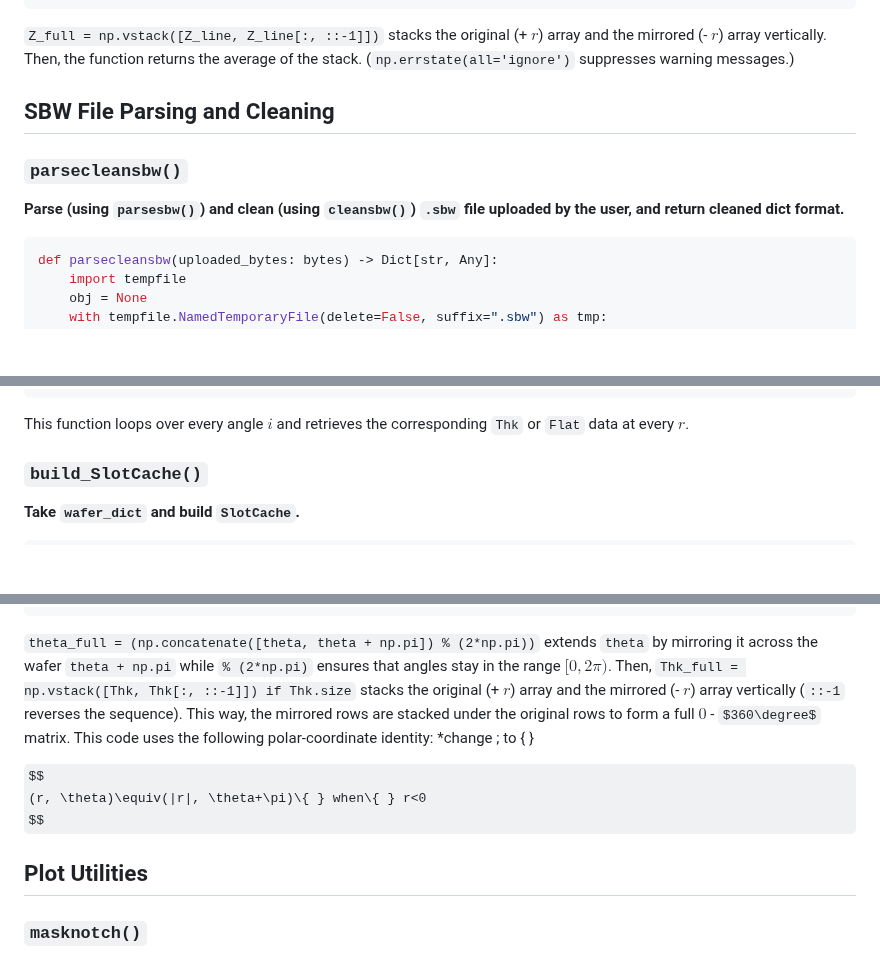
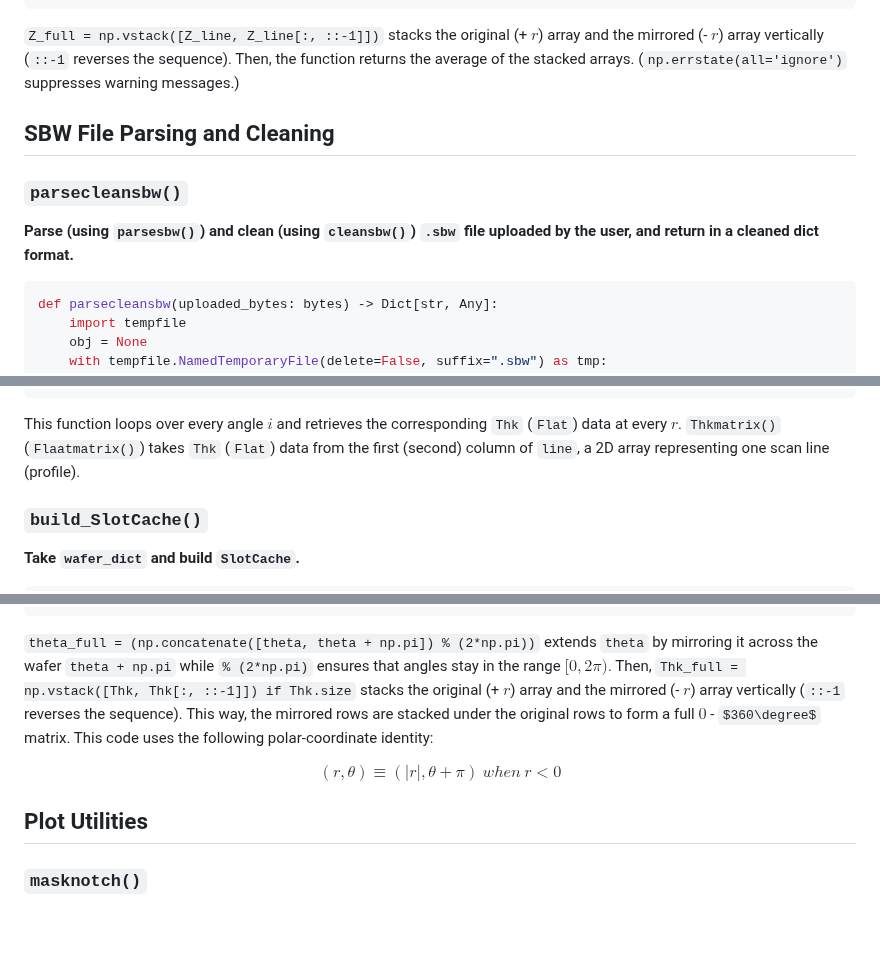
Before and after one commit to kaiougw/SBW-removal-profile, a Markdown page: README.md, 3 parts joined by grey strips. GitHub-like rendering; some formulas as TeX source; blank space fills up the shorter version.

````diff
--- a/README.md
+++ b/README.md
@@ -113,13 +113,13 @@ def average_profile(Z_line: np.ndarray) -> np.ndarray:
       return np.nanmean(Z_full, axis=0)
 ```
 
-`Z_full = np.vstack([Z_line, Z_line[:, ::-1]])` stacks the original (+ $r$)  array and the mirrored (- $r$) array vertically. Then, the function returns the average of the stack. (`np.errstate(all='ignore')` suppresses warning messages.)
+`Z_full = np.vstack([Z_line, Z_line[:, ::-1]])` stacks the original (+ $r$)  array and the mirrored (- $r$) array vertically (`::-1` reverses the sequence). Then, the function returns the average of the stacked arrays. (`np.errstate(all='ignore')` suppresses warning messages.)
 
 ## SBW File Parsing and Cleaning
 
 ### `parsecleansbw()`
 
-**Parse (using `parsesbw()`) and clean (using `cleansbw()`) `.sbw` file uploaded by the user, and return cleaned dict format.**
+**Parse (using `parsesbw()`) and clean (using `cleansbw()`) `.sbw` file uploaded by the user, and return in a cleaned dict format.**
 
 ```python
 def parsecleansbw(uploaded_bytes: bytes) -> Dict[str, Any]:
@@ -178,7 +178,7 @@ def Flatmatrix(wafer):
     return r, theta, Flat
 ```
 
-This function loops over every angle $i$ and retrieves the corresponding `Thk` or `Flat` data at every $r$.
+This function loops over every angle $i$ and retrieves the corresponding `Thk` (`Flat`) data at every $r$.  `Thkmatrix()` (`Flaatmatrix()`) takes `Thk` (`Flat`) data from the first (second) column of `line`, a 2D array representing one scan line (profile).
 
 ### `build_SlotCache()`
 
@@ -207,10 +207,10 @@ def build_SlotCache(wafer_dict) -> SlotCache:
     )
 ```
 
-`theta_full = (np.concatenate([theta, theta + np.pi]) % (2*np.pi))` extends `theta` by mirroring it across the wafer `theta + np.pi` while `% (2*np.pi)` ensures that angles stay in the range $[0, 2\pi)$. Then, `Thk_full = np.vstack([Thk, Thk[:, ::-1]]) if Thk.size` stacks the original (+ $r$) array and the mirrored (- $r$) array vertically (`::-1` reverses the sequence). This way, the mirrored rows are stacked under the original rows to form a full $0$ - $360\degree$ matrix. This code uses the following polar-coordinate identity: *change \; to \{ }
+`theta_full = (np.concatenate([theta, theta + np.pi]) % (2*np.pi))` extends `theta` by mirroring it across the wafer `theta + np.pi` while `% (2*np.pi)` ensures that angles stay in the range $[0, 2\pi)$. Then, `Thk_full = np.vstack([Thk, Thk[:, ::-1]]) if Thk.size` stacks the original (+ $r$) array and the mirrored (- $r$) array vertically (`::-1` reverses the sequence). This way, the mirrored rows are stacked under the original rows to form a full $0$ - $360\degree$ matrix. This code uses the following polar-coordinate identity:
 
 $$
-(r, \theta)\equiv(|r|, \theta+\pi)\{ } when\{ } r<0
+(r, \theta)\equiv(|r|, \theta+\pi)\ when\ r<0
 $$
 
 ## Plot Utilities
````
